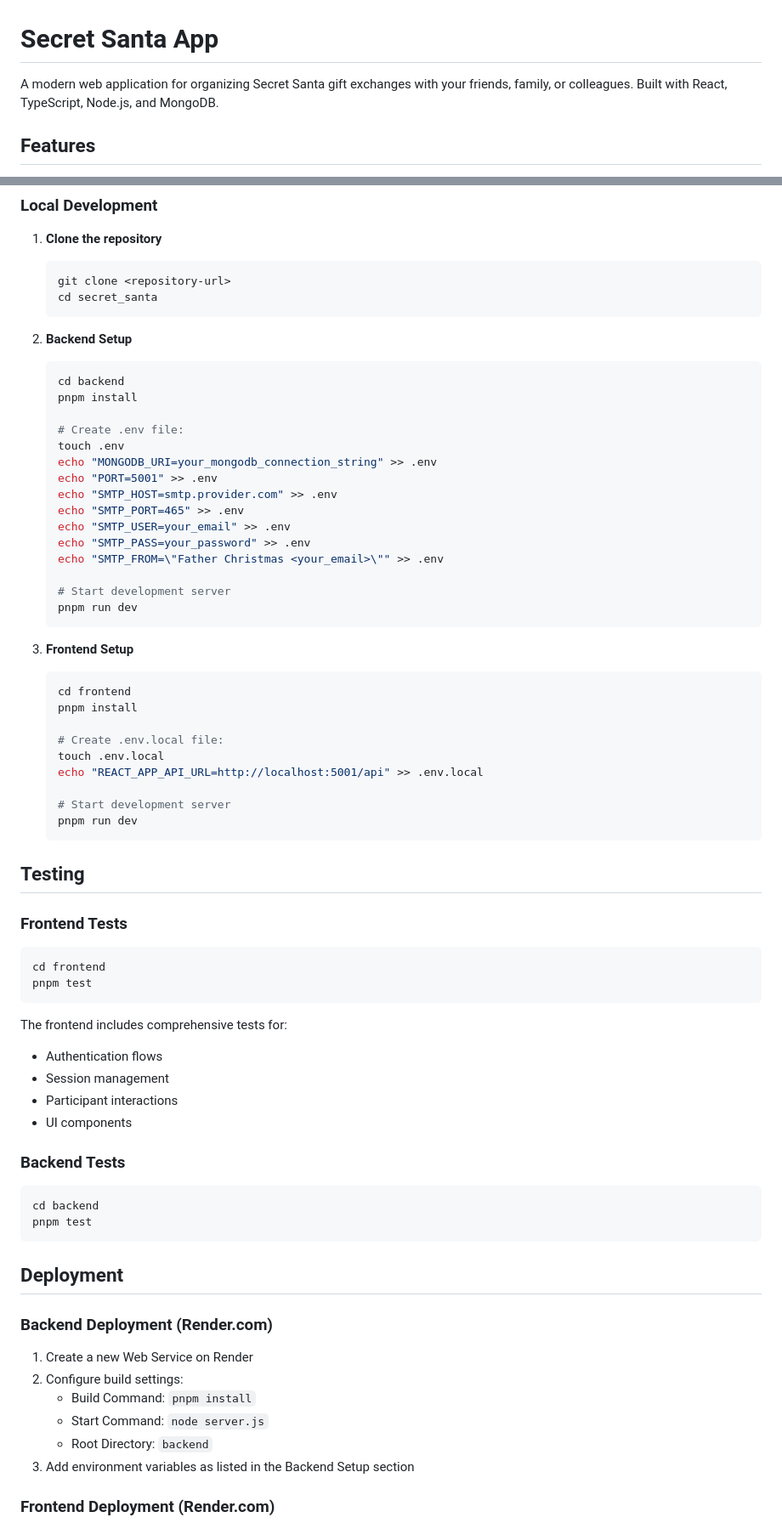
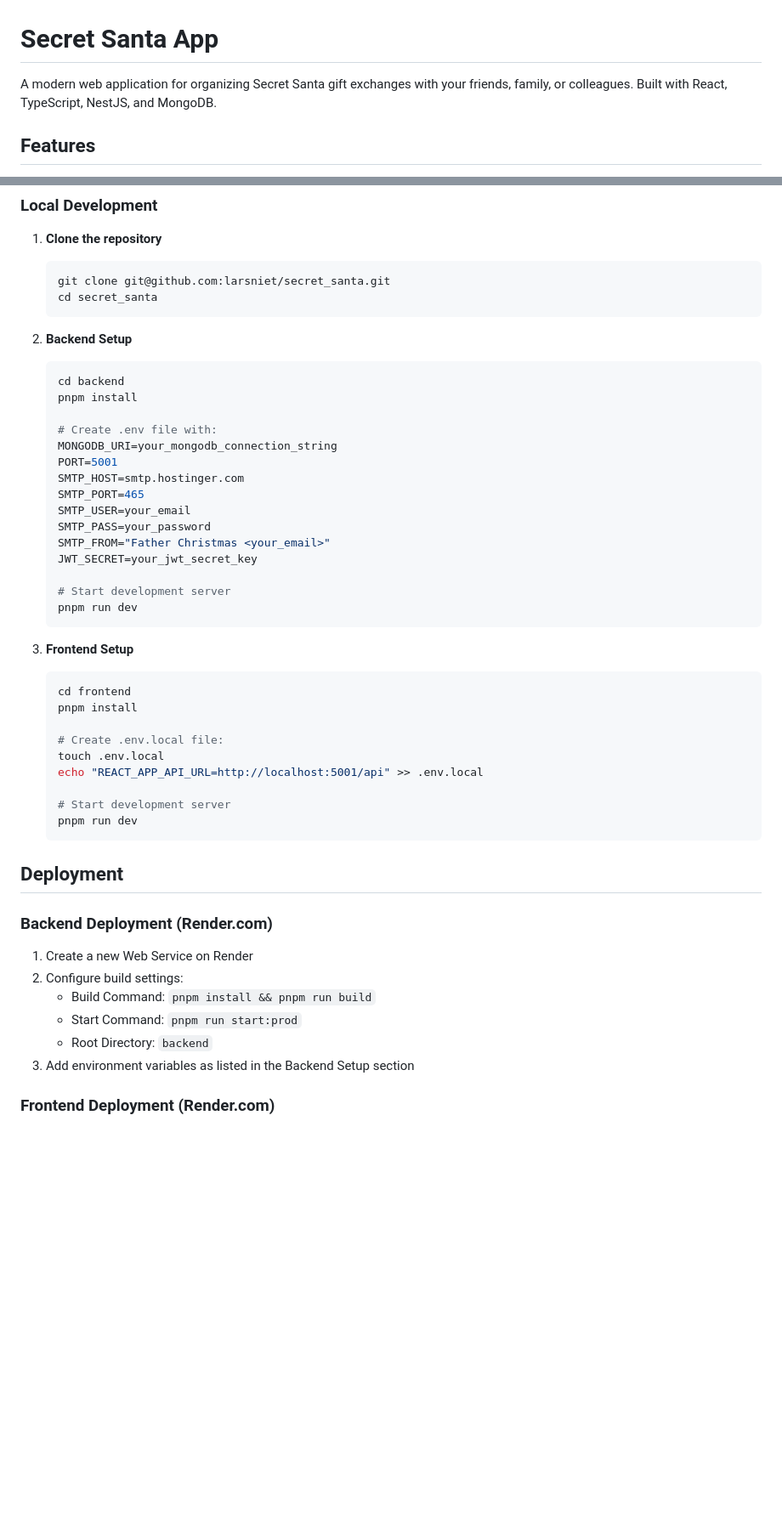
Before and after one commit to larsniet/secret_santa, a Markdown page: README.md, 2 parts joined by grey strips. Shown at 85% size. Drawn GitHub-style; blank space fills up the shorter version.

Commit message:
Update README to reflect backend transition to NestJS, enhance environment variable setup, and improve deployment instructions

````diff
--- a/README.md
+++ b/README.md
@@ -1,6 +1,6 @@
 # Secret Santa App
 
-A modern web application for organizing Secret Santa gift exchanges with your friends, family, or colleagues. Built with React, TypeScript, Node.js, and MongoDB.
+A modern web application for organizing Secret Santa gift exchanges with your friends, family, or colleagues. Built with React, TypeScript, NestJS, and MongoDB.
 
 ## Features
 
@@ -52,7 +52,7 @@ secret_santa/
 1. **Clone the repository**
 
    ```bash
-   git clone <repository-url>
+   git clone git@github.com:larsniet/secret_santa.git
    cd secret_santa
    ```
 
@@ -62,15 +62,15 @@ secret_santa/
    cd backend
    pnpm install
 
-   # Create .env file:
-   touch .env
-   echo "MONGODB_URI=your_mongodb_connection_string" >> .env
-   echo "PORT=5001" >> .env
-   echo "SMTP_HOST=smtp.provider.com" >> .env
-   echo "SMTP_PORT=465" >> .env
-   echo "SMTP_USER=your_email" >> .env
-   echo "SMTP_PASS=your_password" >> .env
-   echo "SMTP_FROM=\"Father Christmas <your_email>\"" >> .env
+   # Create .env file with:
+   MONGODB_URI=your_mongodb_connection_string
+   PORT=5001
+   SMTP_HOST=smtp.hostinger.com
+   SMTP_PORT=465
+   SMTP_USER=your_email
+   SMTP_PASS=your_password
+   SMTP_FROM="Father Christmas <your_email>"
+   JWT_SECRET=your_jwt_secret_key
 
    # Start development server
    pnpm run dev
@@ -90,37 +90,14 @@ secret_santa/
    pnpm run dev
    ```
 
-## Testing
-
-### Frontend Tests
-
-```bash
-cd frontend
-pnpm test
-```
-
-The frontend includes comprehensive tests for:
-
-- Authentication flows
-- Session management
-- Participant interactions
-- UI components
-
-### Backend Tests
-
-```bash
-cd backend
-pnpm test
-```
-
 ## Deployment
 
 ### Backend Deployment (Render.com)
 
 1. Create a new Web Service on Render
 2. Configure build settings:
-   - Build Command: `pnpm install`
-   - Start Command: `node server.js`
+   - Build Command: `pnpm install && pnpm run build`
+   - Start Command: `pnpm run start:prod`
    - Root Directory: `backend`
 3. Add environment variables as listed in the Backend Setup section
 
````
Also changed, not shown: other parts of README.md (+9 -7 lines).
